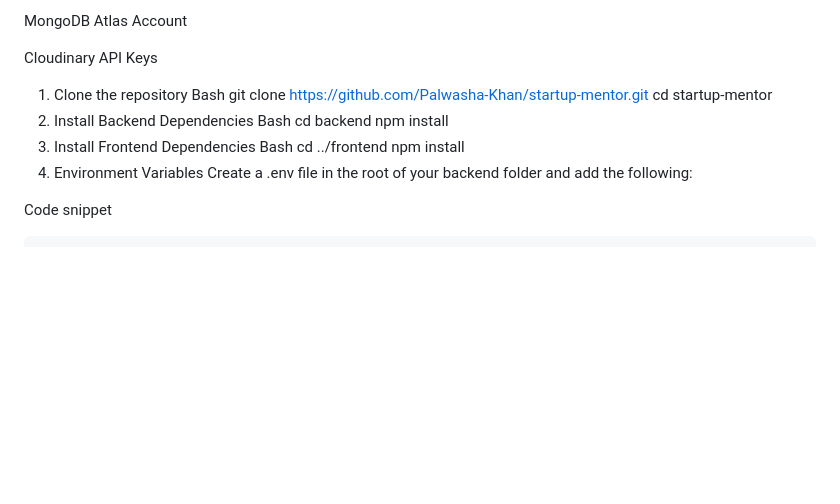
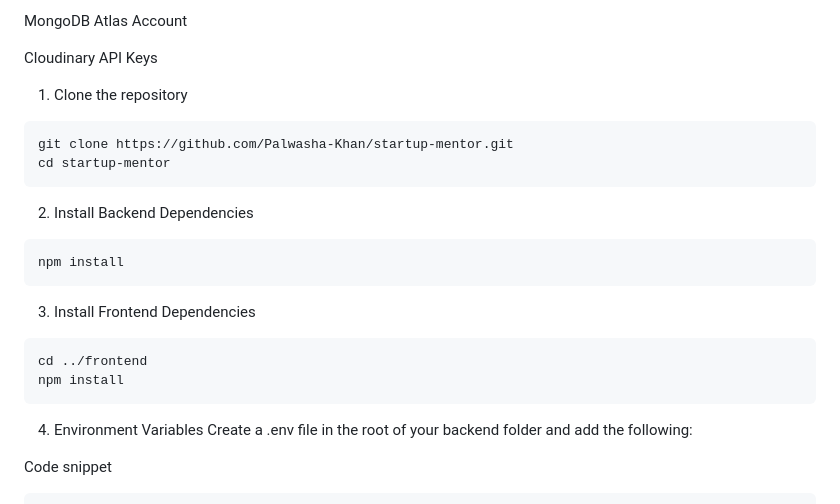
Before and after one commit to Palwasha-khan/FYP-Startup-mentor-, a Markdown page: README.md, the part around one of its changes. Rendered like a GitHub page; blank space fills up the shorter version.

````diff
--- a/README.md
+++ b/README.md
@@ -54,17 +54,19 @@ MongoDB Atlas Account
 Cloudinary API Keys
 
 1. Clone the repository
-Bash
+```bash
 git clone https://github.com/Palwasha-Khan/startup-mentor.git
 cd startup-mentor
+```
 2. Install Backend Dependencies
-Bash
-cd backend
+```bash
 npm install
+```
 3. Install Frontend Dependencies
-Bash
+```bash
 cd ../frontend
 npm install
+```
 4. Environment Variables
 Create a .env file in the root of your backend folder and add the following:
 
````
Also changed, not shown: other parts of README.md (+1 -2 lines).
